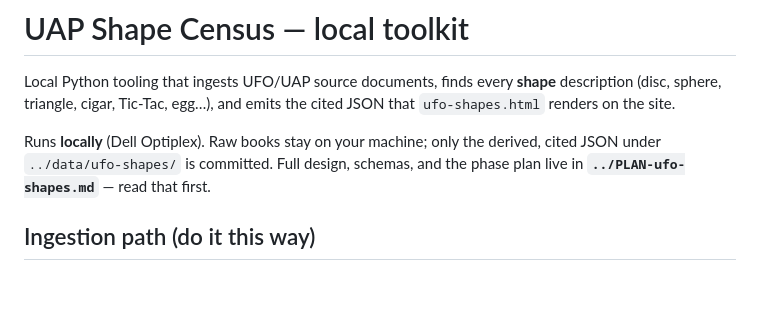
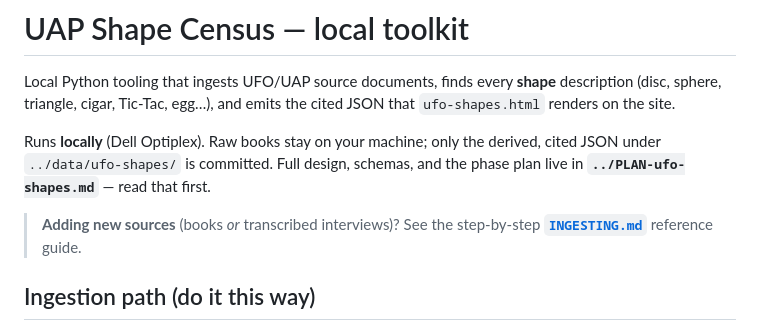
Before and after one commit to AlanBatz92/alans-brain, a Markdown page: ufo-shapes/README.md, the part around the change. Rendered like a GitHub page; blank space fills up the shorter version.

```diff
--- a/ufo-shapes/README.md
+++ b/ufo-shapes/README.md
@@ -7,6 +7,9 @@ the cited JSON that `ufo-shapes.html` renders on the site.
 Runs **locally** (Dell Optiplex). Raw books stay on your machine; only the
 derived, cited JSON under `../data/ufo-shapes/` is committed. Full design,
 schemas, and the phase plan live in **`../PLAN-ufo-shapes.md`** — read that first.
+
+> **Adding new sources** (books *or* transcribed interviews)? See the step-by-step
+> **[`INGESTING.md`](INGESTING.md)** reference guide.
 
 ## Ingestion path (do it this way)
 
```
Also changed, not shown: ufo-shapes/INGESTING.md (added, +140 -0 lines).
